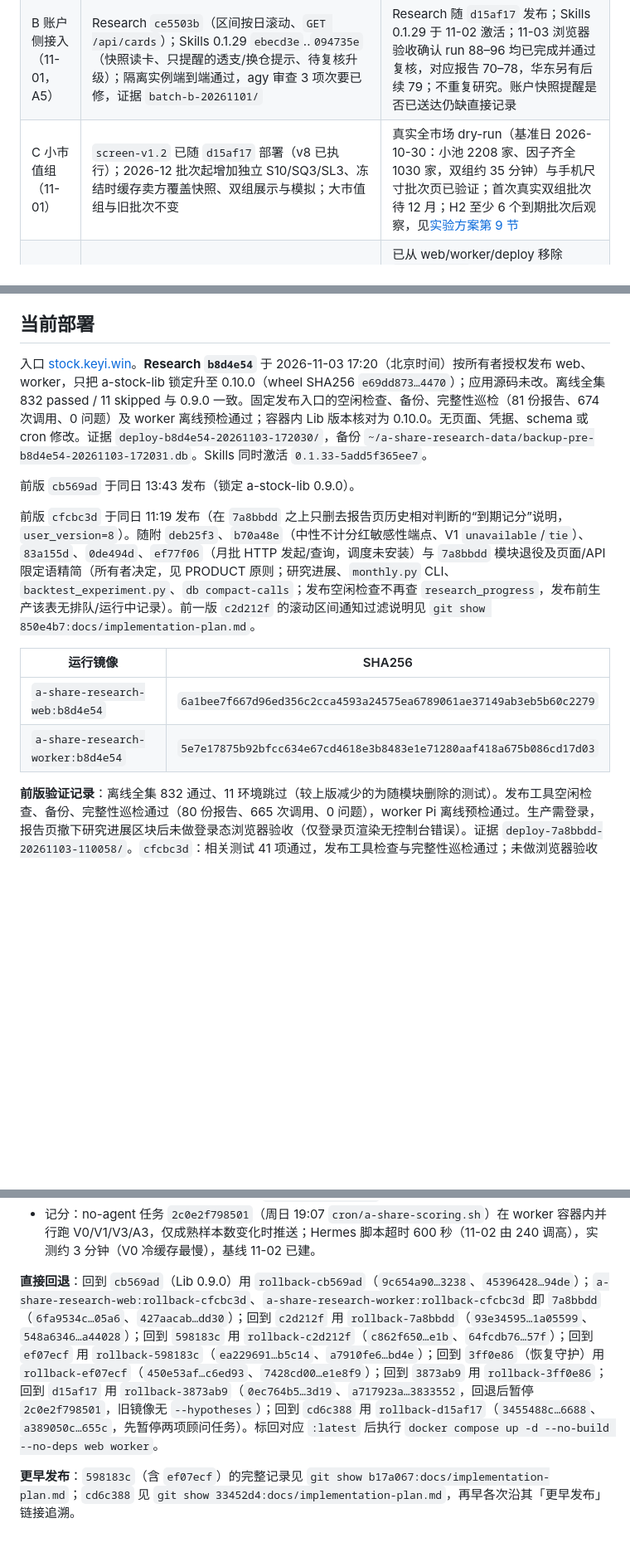
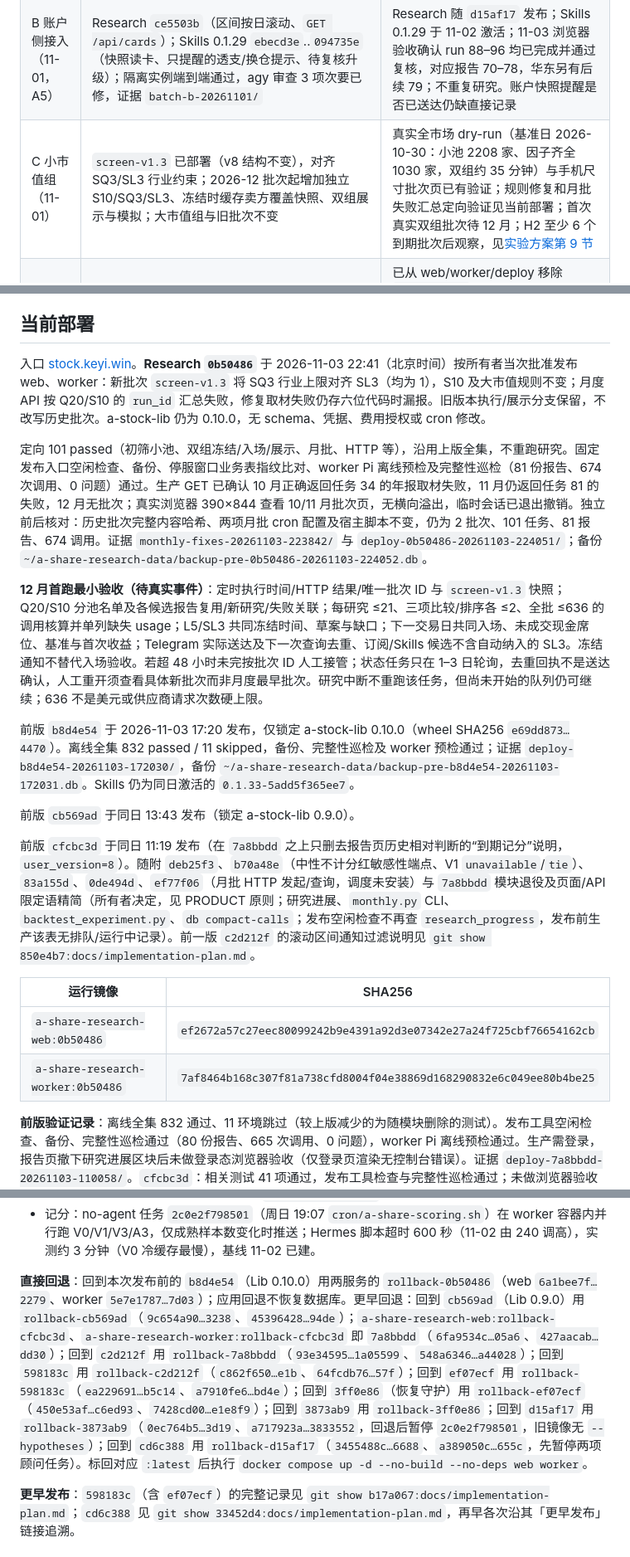
Before and after one commit to on195594/a-share-research, a Markdown page: docs/implementation-plan.md, 3 parts joined by grey strips. Shown at 83% size. Drawn GitHub-style; blank space fills up the shorter version.

Commit message:
docs: record monthly control fixes deployment and first-run acceptance

```diff
--- a/docs/implementation-plan.md
+++ b/docs/implementation-plan.md
@@ -14,7 +14,7 @@
 | V 判断验证（优先，10-31 立项） | V0、V1、V2 已上线（`cd6c388`）；单只 relative 依契约简化删去，批次内强制排序已实现（`b02cb19`），已随 `d15af17` 于 11-02 发布。V3 记分 CLI `validation --hypotheses`（H1 逐只 TOP/BOTTOM 超额、H3 同价同日中性年化方向，`3873ab9`）11-02 发布；H1 冻结判据写入方案第 4 节；Hermes 周日 19:07 任务 `2c0e2f798501` 自动跑 V0/V1/H1/H3/A3，仅成熟样本数变化时推送。批次 2 排序经所有者授权于 11-01 11:33 在宿主用 `b02cb19` 补跑写入（19 家，宇通客车研究因模型供应商异常失败；备份与脚本在 `ranking-batch2-20261101/`，巡检 0 问题） | 基准发布后核对批次 2 TOP/BOTTOM 收益；新报告不再产出单只 relative 判断（依据见 [判断验证方案](judgment-validation.md#v2-相对判断6-个月反馈)）；20/60/120 个交易日后重跑 V0；2026 年报披露后首次 V1 记分；H1 第 12 个排序批次 6 个月到期时正式检验一次（约 2028-04）；H3 首批样本待 11-02 卡片之后的新披露（约 2027-01） |
 | A 投资顾问闭环（11-01 立项） | A0 `bbce62e`；A1+A2 `40918bb`、A3 `9e13100`、A4 `15b12d5`（Codex 按规格实现，agy 审查，Claude 验收与修正；A4 迁移 v7 与通知已获所有者授权 msg 4023）。4 只持仓真实冒烟全部通过并带情景测算；A4 开发实例端到端通过（三季报正确标为已覆盖、静默、幂等）。证据 `advisor-*-20261101/`、`smoke-40918bb-20261101/`、`a4-e2e-20261101/` | 已随 `d15af17` 发布，Hermes Key 与扫描/周报任务已建（见当前部署）；上线一个月后按真实通知量评估冷却/日预算机制；A3 首次诊断与 V1 记分为非阻塞观察 |
 | B 账户侧接入（11-01，A5） | Research `ce5503b`（区间按日滚动、`GET /api/cards`）；Skills 0.1.29 `ebecd3e`..`094735e`（快照读卡、只提醒的透支/换仓提示、待复核升级）；隔离实例端到端通过，agy 审查 3 项次要已修，证据 `batch-b-20261101/` | Research 随 `d15af17` 发布；Skills 0.1.29 于 11-02 激活；11-03 浏览器验收确认 run 88–96 均已完成并通过复核，对应报告 70–78，华东另有后续 79；不重复研究。账户快照提醒是否已送达仍缺直接记录 |
-| C 小市值组（11-01） | `screen-v1.2` 已随 `d15af17` 部署（v8 已执行）；2026-12 批次起增加独立 S10/SQ3/SL3、冻结时缓存卖方覆盖快照、双组展示与模拟；大市值组与旧批次不变 | 真实全市场 dry-run（基准日 2026-10-30：小池 2208 家、因子齐全 1030 家，双组约 35 分钟）与手机尺寸批次页已验证；首次真实双组批次待 12 月；H2 至少 6 个到期批次后观察，见[实验方案第 9 节](screening-experiment.md#9-小市值组批次-cscreen-v132026-12-批次起) |
+| C 小市值组（11-01） | `screen-v1.3` 已部署（v8 结构不变），对齐 SQ3/SL3 行业约束；2026-12 批次起增加独立 S10/SQ3/SL3、冻结时缓存卖方覆盖快照、双组展示与模拟；大市值组与旧批次不变 | 真实全市场 dry-run（基准日 2026-10-30：小池 2208 家、因子齐全 1030 家，双组约 35 分钟）与手机尺寸批次页已有验证；规则修复和月批失败汇总定向验证见当前部署；首次真实双组批次待 12 月；H2 至少 6 个到期批次后观察，见[实验方案第 9 节](screening-experiment.md#9-小市值组批次-cscreen-v132026-12-批次起) |
 | 公司研究进展 | 已退役（11-03）：生产首对万华 41→44 复核未通过且未重验，跨期对比已由 K2 接续回答与 `reading.comparison()` 程序对照承担 | 已从 web/worker/deploy 移除 `progress.py` 与 `progress_import.py`；数据库 `research_progress` / `progress_calls` 表保留只读兼容，不删历史数据 |
 
 已完成且已部署的近期工作包（详情见上述历史版本对应小节）：
@@ -35,7 +35,13 @@
 
 ## 当前部署
 
-入口 [stock.keyi.win](https://stock.keyi.win)。**Research `b8d4e54`** 于 2026-11-03 17:20（北京时间）按所有者授权发布 web、worker，只把 a-stock-lib 锁定升至 0.10.0（wheel SHA256 `e69dd873…4470`）；应用源码未改。离线全集 832 passed / 11 skipped 与 0.9.0 一致。固定发布入口的空闲检查、备份、完整性巡检（81 份报告、674 次调用、0 问题）及 worker 离线预检通过；容器内 Lib 版本核对为 0.10.0。无页面、凭据、schema 或 cron 修改。证据 `deploy-b8d4e54-20261103-172030/`，备份 `~/a-share-research-data/backup-pre-b8d4e54-20261103-172031.db`。Skills 同时激活 `0.1.33-5add5f365ee7`。
+入口 [stock.keyi.win](https://stock.keyi.win)。**Research `0b50486`** 于 2026-11-03 22:41（北京时间）按所有者当次批准发布 web、worker：新批次 `screen-v1.3` 将 SQ3 行业上限对齐 SL3（均为 1），S10 及大市值规则不变；月度 API 按 Q20/S10 的 `run_id` 汇总失败，修复取材失败仍存六位代码时漏报。旧版本执行/展示分支保留，不改写历史批次。a-stock-lib 仍为 0.10.0，无 schema、凭据、费用授权或 cron 修改。
+
+定向 101 passed（初筛小池、双组冻结/入场/展示、月批、HTTP 等），沿用上版全集，不重跑研究。固定发布入口空闲检查、备份、停服窗口业务表指纹比对、worker Pi 离线预检及完整性巡检（81 份报告、674 次调用、0 问题）通过。生产 GET 已确认 10 月正确返回任务 34 的年报取材失败，11 月仍返回任务 81 的失败，12 月无批次；真实浏览器 390×844 查看 10/11 月批次页，无横向溢出，临时会话已退出撤销。独立前后核对：历史批次完整内容哈希、两项月批 cron 配置及宿主脚本不变，仍为 2 批次、101 任务、81 报告、674 调用。证据 `monthly-fixes-20261103-223842/` 与 `deploy-0b50486-20261103-224051/`；备份 `~/a-share-research-data/backup-pre-0b50486-20261103-224052.db`。
+
+**12 月首跑最小验收（待真实事件）**：定时执行时间/HTTP 结果/唯一批次 ID 与 `screen-v1.3` 快照；Q20/S10 分池名单及各候选报告复用/新研究/失败关联；每研究 ≤21、三项比较/排序各 ≤2、全批 ≤636 的调用核算并单列缺失 usage；L5/SL3 共同冻结时间、草案与缺口；下一交易日共同入场、未成交现金席位、基准与首次收益；Telegram 实际送达及下一次查询去重、订阅/Skills 候选不含自动纳入的 SL3。冻结通知不替代入场验收。若超 48 小时未完按批次 ID 人工接管；状态任务只在 1–3 日轮询，去重回执不是送达确认，人工重开须查看具体新批次而非月度最早批次。研究中断不重跑该任务，但尚未开始的队列仍可继续；636 不是美元或供应商请求次数硬上限。
+
+前版 `b8d4e54` 于 2026-11-03 17:20 发布，仅锁定 a-stock-lib 0.10.0（wheel SHA256 `e69dd873…4470`）。离线全集 832 passed / 11 skipped，备份、完整性巡检及 worker 预检通过；证据 `deploy-b8d4e54-20261103-172030/`，备份 `~/a-share-research-data/backup-pre-b8d4e54-20261103-172031.db`。Skills 仍为同日激活的 `0.1.33-5add5f365ee7`。
 
 前版 `cb569ad` 于同日 13:43 发布（锁定 a-stock-lib 0.9.0）。
 
@@ -43,8 +49,8 @@
 
 | 运行镜像 | SHA256 |
 |---|---|
-| `a-share-research-web:b8d4e54` | `6a1bee7f667d96ed356c2cca4593a24575ea6789061ae37149ab3eb5b60c2279` |
-| `a-share-research-worker:b8d4e54` | `5e7e17875b92bfcc634e67cd4618e3b8483e1e71280aaf418a675b086cd17d03` |
+| `a-share-research-web:0b50486` | `ef2672a57c27eec80099242b9e4391a92d3e07342e27a24f725cbf76654162cb` |
+| `a-share-research-worker:0b50486` | `7af8464b168c307f81a738cfd8004f04e38869d168290832e6c049ee80b4be25` |
 
 **前版验证记录**：离线全集 832 通过、11 环境跳过（较上版减少的为随模块删除的测试）。发布工具空闲检查、备份、完整性巡检通过（80 份报告、665 次调用、0 问题），worker Pi 离线预检通过。生产需登录，报告页撤下研究进展区块后未做登录态浏览器验收（仅登录页渲染无控制台错误）。证据 `deploy-7a8bbdd-20261103-110058/`。`cfcbc3d`：相关测试 41 项通过，发布工具检查与完整性巡检通过；未做浏览器验收（仅删一个 span）。证据 `deploy-cfcbc3d-20261103-111902/`，备份 `~/a-share-research-data/backup-pre-cfcbc3d-20261103-111903.db`。
 
@@ -53,7 +59,7 @@
 - 月批（11-03 安装）：no-agent 任务 `3d8b860808e4`（每月 1 日 20:00 `cron/a-share-monthly-submit.sh` 调 `POST /api/batches/monthly`，发一次确认）与 `112633a18054`（1–3 日每小时 :30 `cron/a-share-monthly-status.sh`，只在冻结/待确认/失败/带缺口完成或创建超 48 小时未完成时推送一次）；沿用 `hermes-advisor` 凭据与 Host 头，去重回执在宿主 `~/.local/state/a-share-monthly/<月>.receipt`（11 月手动批次已预置为已通知）。已对生产实测：11 月状态推送与去重、已有批次不新建、旧月 409。回退或停用先 `hermes cron pause` 这两项。
 - 记分：no-agent 任务 `2c0e2f798501`（周日 19:07 `cron/a-share-scoring.sh`）在 worker 容器内并行跑 V0/V1/V3/A3，仅成熟样本数变化时推送；Hermes 脚本超时 600 秒（11-02 由 240 调高），实测约 3 分钟（V0 冷缓存最慢），基线 11-02 已建。
 
-**直接回退**：回到 `cb569ad`（Lib 0.9.0）用 `rollback-cb569ad`（`9c654a90…3238`、`45396428…94de`）；`a-share-research-web:rollback-cfcbc3d`、`a-share-research-worker:rollback-cfcbc3d` 即 `7a8bbdd`（`6fa9534c…05a6`、`427aacab…dd30`）；回到 `c2d212f` 用 `rollback-7a8bbdd`（`93e34595…1a05599`、`548a6346…a44028`）；回到 `598183c` 用 `rollback-c2d212f`（`c862f650…e1b`、`64fcdb76…57f`）；回到 `ef07ecf` 用 `rollback-598183c`（`ea229691…b5c14`、`a7910fe6…bd4e`）；回到 `3ff0e86`（恢复守护）用 `rollback-ef07ecf`（`450e53af…c6ed93`、`7428cd00…e1e8f9`）；回到 `3873ab9` 用 `rollback-3ff0e86`；回到 `d15af17` 用 `rollback-3873ab9`（`0ec764b5…3d19`、`a717923a…3833552`，回退后暂停 `2c0e2f798501`，旧镜像无 `--hypotheses`）；回到 `cd6c388` 用 `rollback-d15af17`（`3455488c…6688`、`a389050c…655c`，先暂停两项顾问任务）。标回对应 `:latest` 后执行 `docker compose up -d --no-build --no-deps web worker`。
+**直接回退**：回到本次发布前的 `b8d4e54`（Lib 0.10.0）用两服务的 `rollback-0b50486`（web `6a1bee7f…2279`、worker `5e7e1787…7d03`）；应用回退不恢复数据库。更早回退：回到 `cb569ad`（Lib 0.9.0）用 `rollback-cb569ad`（`9c654a90…3238`、`45396428…94de`）；`a-share-research-web:rollback-cfcbc3d`、`a-share-research-worker:rollback-cfcbc3d` 即 `7a8bbdd`（`6fa9534c…05a6`、`427aacab…dd30`）；回到 `c2d212f` 用 `rollback-7a8bbdd`（`93e34595…1a05599`、`548a6346…a44028`）；回到 `598183c` 用 `rollback-c2d212f`（`c862f650…e1b`、`64fcdb76…57f`）；回到 `ef07ecf` 用 `rollback-598183c`（`ea229691…b5c14`、`a7910fe6…bd4e`）；回到 `3ff0e86`（恢复守护）用 `rollback-ef07ecf`（`450e53af…c6ed93`、`7428cd00…e1e8f9`）；回到 `3873ab9` 用 `rollback-3ff0e86`；回到 `d15af17` 用 `rollback-3873ab9`（`0ec764b5…3d19`、`a717923a…3833552`，回退后暂停 `2c0e2f798501`，旧镜像无 `--hypotheses`）；回到 `cd6c388` 用 `rollback-d15af17`（`3455488c…6688`、`a389050c…655c`，先暂停两项顾问任务）。标回对应 `:latest` 后执行 `docker compose up -d --no-build --no-deps web worker`。
 
 **更早发布**：`598183c`（含 `ef07ecf`）的完整记录见 `git show b17a067:docs/implementation-plan.md`；`cd6c388` 见 `git show 33452d4:docs/implementation-plan.md`，再早各次沿其「更早发布」链接追溯。
 
```
